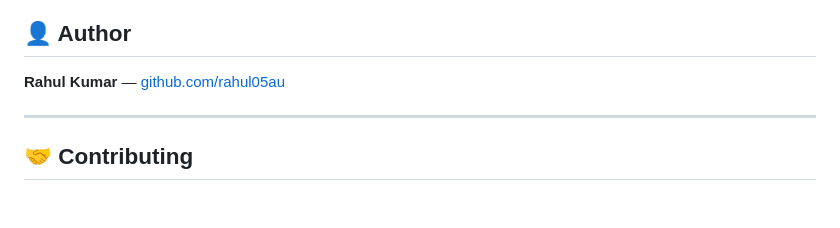
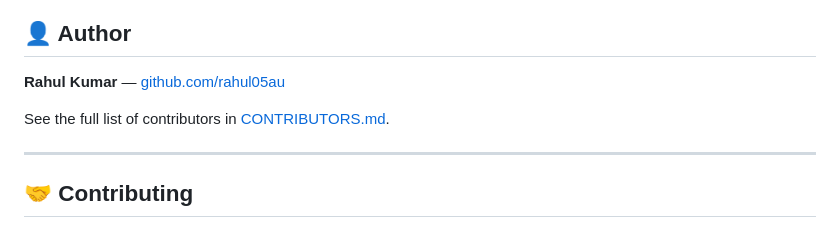
Before and after one commit to rahul05au/Packet_analyzer, a Markdown page: README.md, the part around the change. Drawn GitHub-style; blank space fills up the shorter version.

Commit message:
docs: link CONTRIBUTORS.md in README

```diff
--- a/README.md
+++ b/README.md
@@ -318,6 +318,8 @@ This creates several `.pcap` files simulating YouTube, ChatGPT, and other traffi
 
 **Rahul Kumar** — [github.com/rahul05au](https://github.com/rahul05au)
 
+See the full list of contributors in [CONTRIBUTORS.md](CONTRIBUTORS.md).
+
 ---
 
 ## 🤝 Contributing
```
